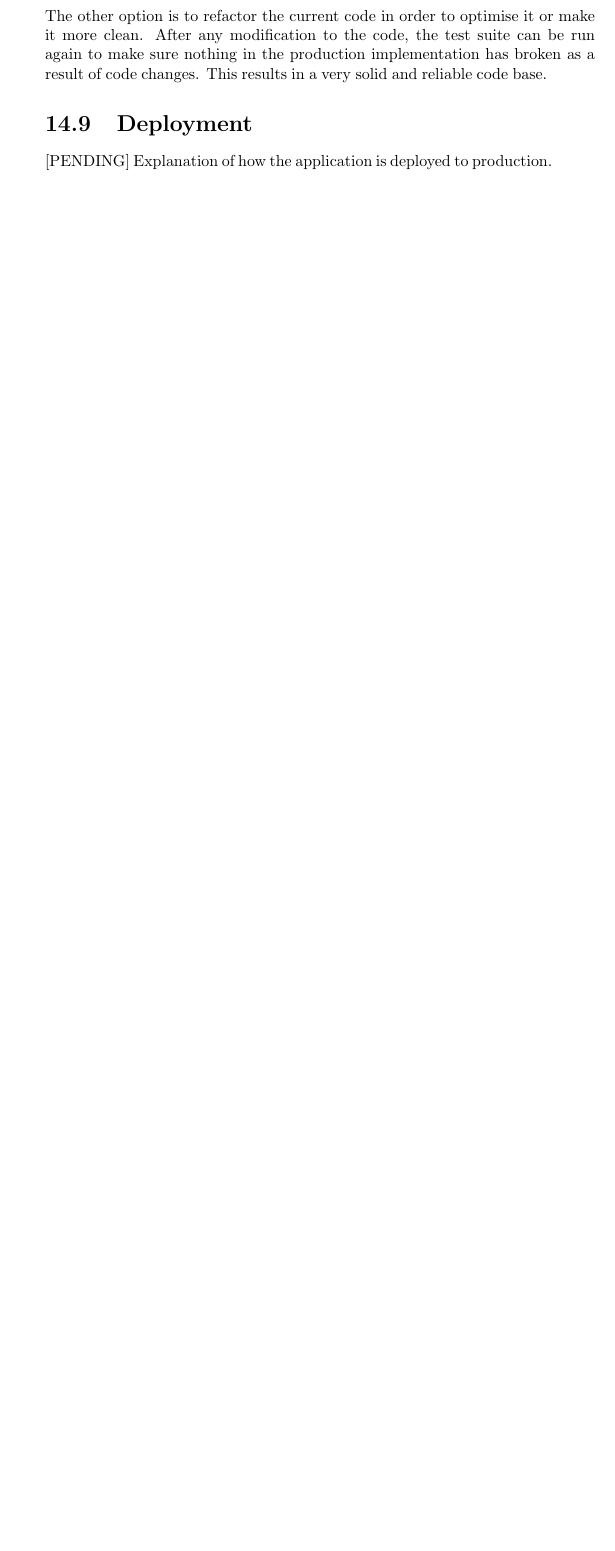
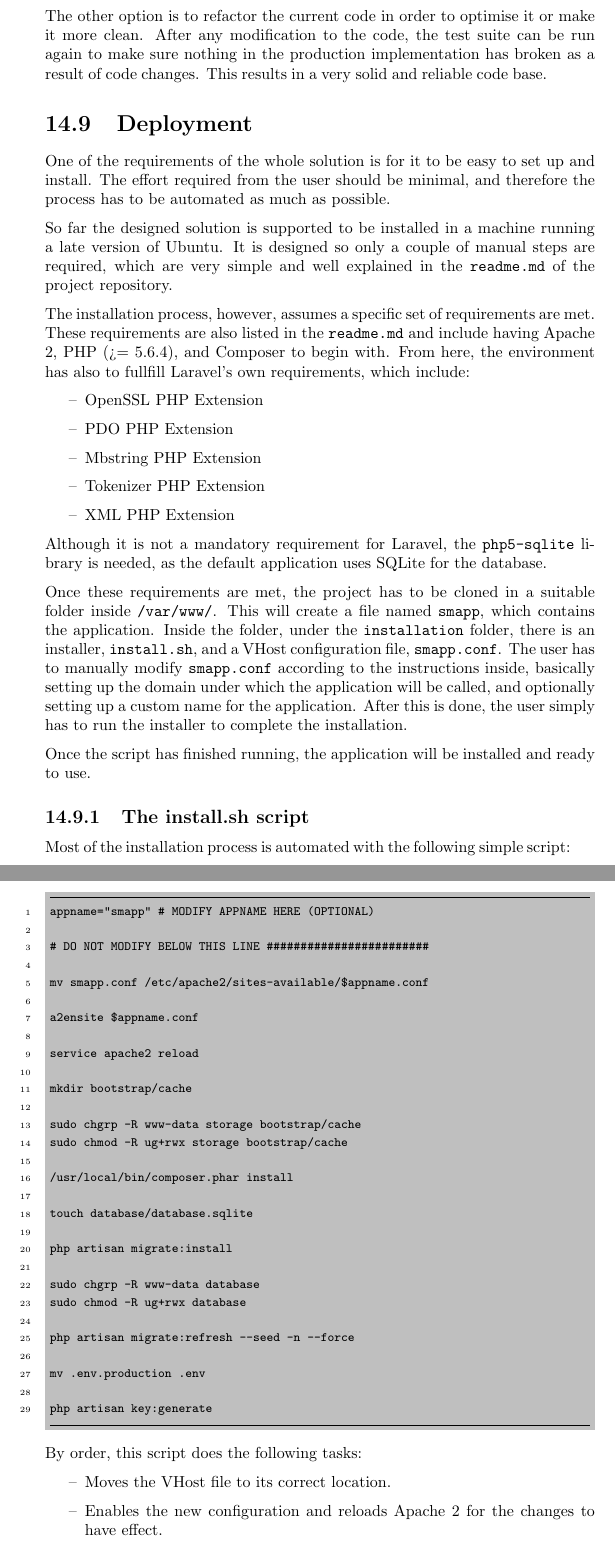
Before and after one commit to sorters/smapp-doc, a LaTeX document (base.tex, which reads chapters/architectureofthesolution.tex): part of page 46 of 111 before the commit and two parts of pages 46 and 47 of 113 after it, the two joined at a grey line, cut so that both start at the same text, the shorter picture padded with empty space. Compiled offline with pdfLaTeX.

Commit message:
add deployment stuff

```diff
--- a/chapters/architectureofthesolution.tex
+++ b/chapters/architectureofthesolution.tex
@@ -375,4 +375,64 @@ The next step in the development, therefore, would be to fix this explicit bug.
 The other option is to refactor the current code in order to optimise it or make it more clean. After any modification to the code, the test suite can be run again to make sure nothing in the production implementation has broken as a result of code changes. This results in a very solid and reliable code base.
 
 \section{Deployment}
-[PENDING] Explanation of how the application is deployed to production.
+One of the requirements of the whole solution is for it to be easy to set up and install. The effort required from the user should be minimal, and therefore the process has to be automated as much as possible.
+
+So far the designed solution is supported to be installed in a machine running a late version of Ubuntu. It is designed so only a couple of manual steps are required, which are very simple and well explained in the \code{readme.md} of the project repository.
+
+The installation process, however, assumes a specific set of requirements are met. These requirements are also listed in the \code{readme.md} and include having Apache 2, PHP (>= 5.6.4), and Composer to begin with. From here, the environment has also to fullfill Laravel's own requirements, which include:
+
+\begin{itemize}
+\item OpenSSL PHP Extension
+\item PDO PHP Extension
+\item Mbstring PHP Extension
+\item Tokenizer PHP Extension
+\item XML PHP Extension
+\end{itemize}
+
+Although it is not a mandatory requirement for Laravel, the \code{php5-sqlite} library is needed, as the default application uses SQLite for the database.
+
+Once these requirements are met, the project has to be cloned in a suitable folder inside \code{/var/www/}. This will create a file named \code{smapp}, which contains the application. Inside the folder, under the \code{installation} folder, there is an installer, \code{install.sh}, and a VHost configuration file, \code{smapp.conf}. The user has to manually modify \code{smapp.conf} according to the instructions inside, basically setting up the domain under which the application will be called, and optionally setting up a custom name for the application. After this is done, the user simply has to run the installer to complete the installation.
+
+Once the script has finished running, the application will be installed and ready to use.
+
+\subsection{The install.sh script}
+Most of the installation process is automated with the following simple script:
+
+\begin{minted}[frame=lines,framesep=2mm,baselinestretch=1.2,bgcolor=lightgray,fontsize=\footnotesize,linenos]{php}
+appname="smapp" # MODIFY APPNAME HERE (OPTIONAL)
+
+# DO NOT MODIFY BELOW THIS LINE ########################
+
+mv smapp.conf /etc/apache2/sites-available/$appname.conf
+
+a2ensite $appname.conf
+
+service apache2 reload
+
+mkdir bootstrap/cache
+
+sudo chgrp -R www-data storage bootstrap/cache
+sudo chmod -R ug+rwx storage bootstrap/cache
+
+/usr/local/bin/composer.phar install
+
+touch database/database.sqlite
+
+php artisan migrate:install
+
+sudo chgrp -R www-data database
+sudo chmod -R ug+rwx database
+
+php artisan migrate:refresh --seed -n --force
+
+mv .env.production .env
+
+php artisan key:generate
+\end{minted}
+
+By order, this script does the following tasks:
+
+\begin{itemize}
+\item Moves the VHost file to its correct location.
+\item Enables the new configuration and reloads Apache 2 for the changes to have effect.
+\item Prepares directories and their correct permissions before the application installation.
```
Also changed, not shown: chapters/architectureofthesolution.tex (7 more changed lines).
